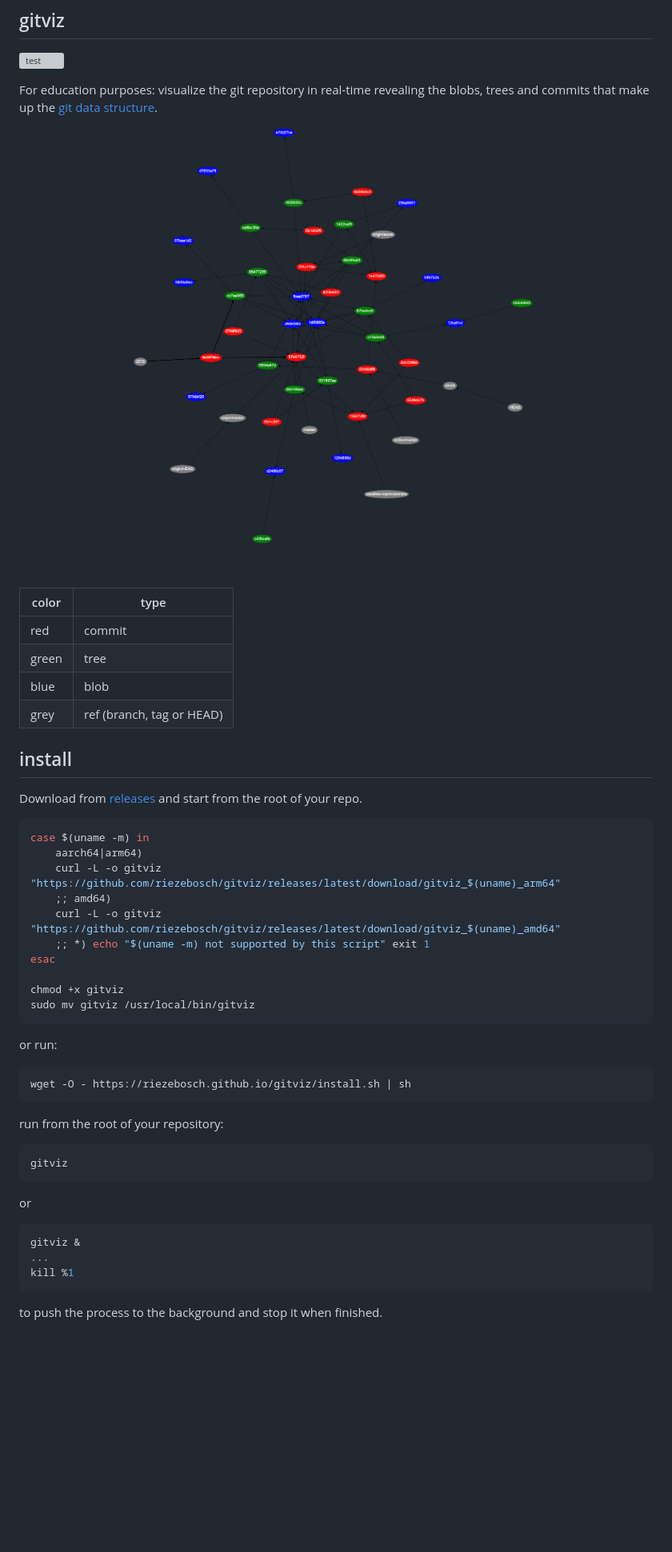
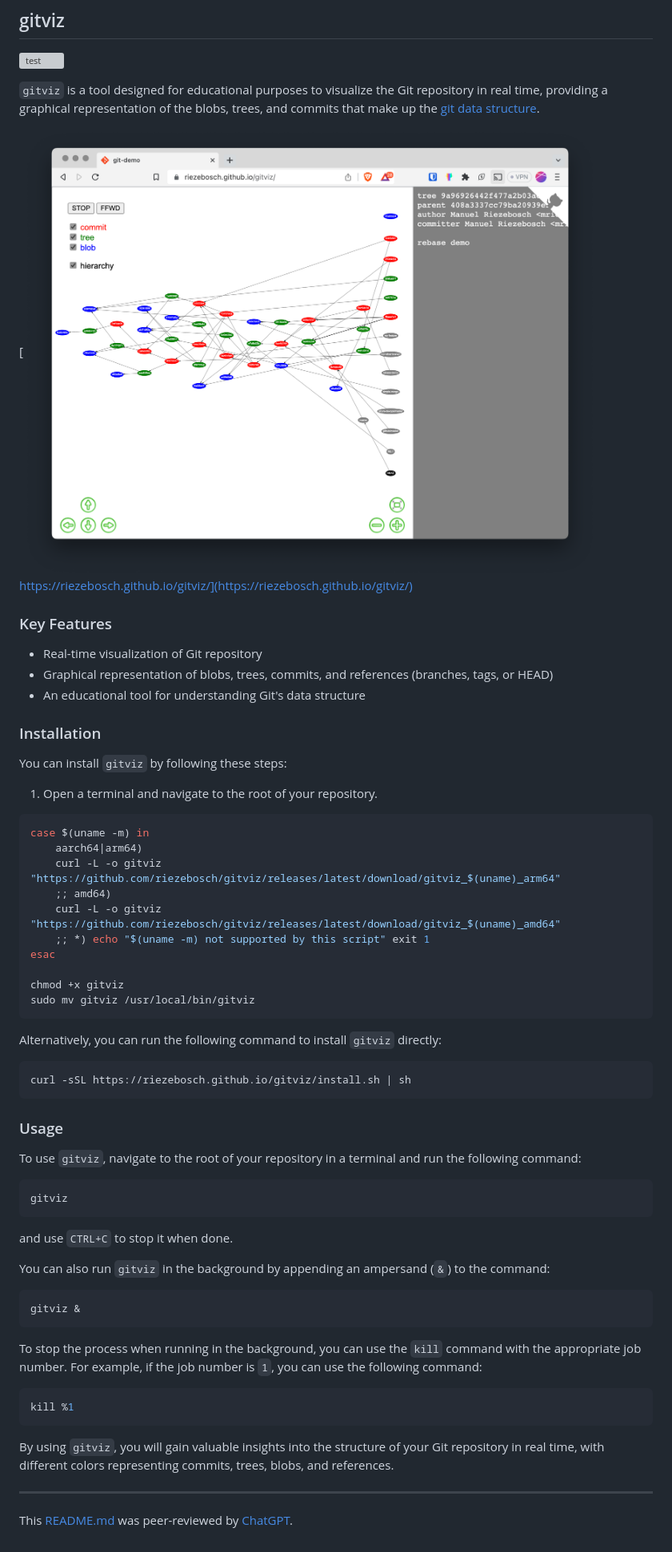
Before and after one commit to riezebosch/gitviz, a Markdown page: README.md, the part around the change. Shown: that part at 80% size. GitHub-like rendering; pictures changed too: img/graph.png; blank space fills up the shorter version; grey boxes are pictures that could not be loaded.

Commit message:
feat(readme): peer review by chatgpt

````diff
--- a/README.md
+++ b/README.md
@@ -2,20 +2,21 @@
 
 ![test](https://github.com/riezebosch/gitviz/workflows/test/badge.svg)
 
-For education purposes: visualize the git repository in real-time revealing the blobs, trees and commits that make up the [git data structure](https://eagain.net/articles/git-for-computer-scientists/).
+`gitviz` is a tool designed for educational purposes to visualize the Git repository in real time, providing a graphical representation of the blobs, trees, and commits that make up the [git data structure](https://eagain.net/articles/git-for-computer-scientists/).
 
-![graph](img/graph.png)
+[![graph](img/graph.png)https://riezebosch.github.io/gitviz/](https://riezebosch.github.io/gitviz/)
 
-color | type
-------|-------
-red   | commit
-green | tree
-blue  | blob
-grey  | ref (branch, tag or HEAD)
+### Key Features
 
-## install
+- Real-time visualization of Git repository
+- Graphical representation of blobs, trees, commits, and references (branches, tags, or HEAD)
+- An educational tool for understanding Git's data structure
 
-Download from [releases](../../releases) and start from the root of your repo.
+### Installation
+
+You can install `gitviz` by following these steps:
+
+1. Open a terminal and navigate to the root of your repository.
 
 ```sh
 case $(uname -m) in
@@ -30,24 +31,36 @@ chmod +x gitviz
 sudo mv gitviz /usr/local/bin/gitviz
 ```
 
-or run:
+Alternatively, you can run the following command to install `gitviz` directly:
 
 ```sh
-wget -O - https://riezebosch.github.io/gitviz/install.sh | sh
+curl -sSL https://riezebosch.github.io/gitviz/install.sh | sh
 ```
 
-run from the root of your repository:
+### Usage
+
+To use `gitviz`, navigate to the root of your repository in a terminal and run the following command:
 
 ```sh
 gitviz
 ```
 
-or
+and use `CTRL+C` to stop it when done.
+
+You can also run `gitviz` in the background by appending an ampersand (`&`) to the command:
 
 ```sh
 gitviz &
-...
+```
+
+To stop the process when running in the background, you can use the `kill` command with the appropriate job number. For example, if the job number is `1`, you can use the following command:
+
+```sh
 kill %1
 ```
 
-to push the process to the background and stop it when finished.
+By using `gitviz`, you will gain valuable insights into the structure of your Git repository in real time, with different colors representing commits, trees, blobs, and references.
+
+---
+
+This [README.md](./README.md) was peer-reviewed by [ChatGPT](https://chat.openai.com/).
````
